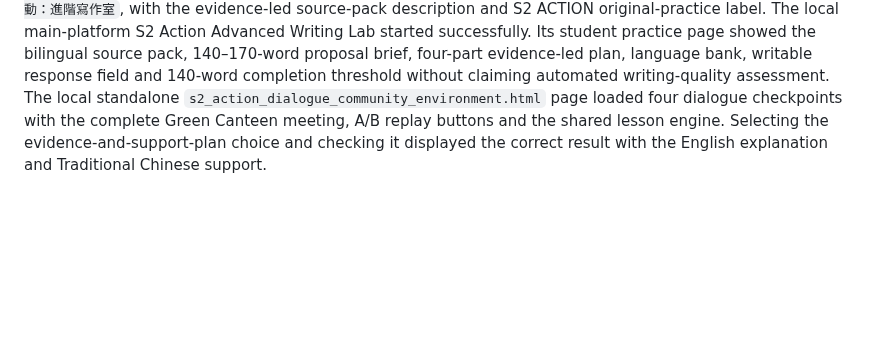
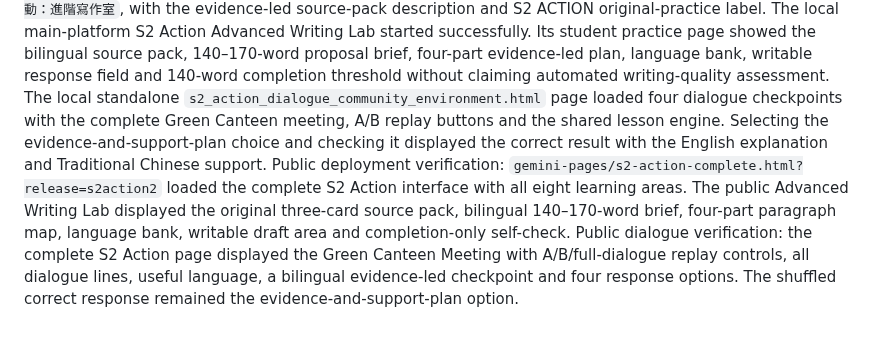
Before and after one commit to leung-tech/English-web, a Markdown page: VALIDATION_NOTES.md, the part around the change. Rendered like a GitHub page; blank space fills up the shorter version.

Commit message:
Record S2 Action advanced public verification

```diff
--- a/VALIDATION_NOTES.md
+++ b/VALIDATION_NOTES.md
@@ -284,3 +284,5 @@ S2 Action enhancement main-platform verification: after selecting P6 locally, th
 The local P6 Write route rendered a ninth practice card: `S2A+ S2 Action: Advanced writing lab / 中二行動：進階寫作室`, with the evidence-led source-pack description and S2 ACTION original-practice label.
 The local main-platform S2 Action Advanced Writing Lab started successfully. Its student practice page showed the bilingual source pack, 140–170-word proposal brief, four-part evidence-led plan, language bank, writable response field and 140-word completion threshold without claiming automated writing-quality assessment.
 The local standalone `s2_action_dialogue_community_environment.html` page loaded four dialogue checkpoints with the complete Green Canteen meeting, A/B replay buttons and the shared lesson engine. Selecting the evidence-and-support-plan choice and checking it displayed the correct result with the English explanation and Traditional Chinese support.
+Public deployment verification: `gemini-pages/s2-action-complete.html?release=s2action2` loaded the complete S2 Action interface with all eight learning areas. The public Advanced Writing Lab displayed the original three-card source pack, bilingual 140–170-word brief, four-part paragraph map, language bank, writable draft area and completion-only self-check.
+Public dialogue verification: the complete S2 Action page displayed the Green Canteen Meeting with A/B/full-dialogue replay controls, all dialogue lines, useful language, a bilingual evidence-led checkpoint and four response options. The shuffled correct response remained the evidence-and-support-plan option.
```
